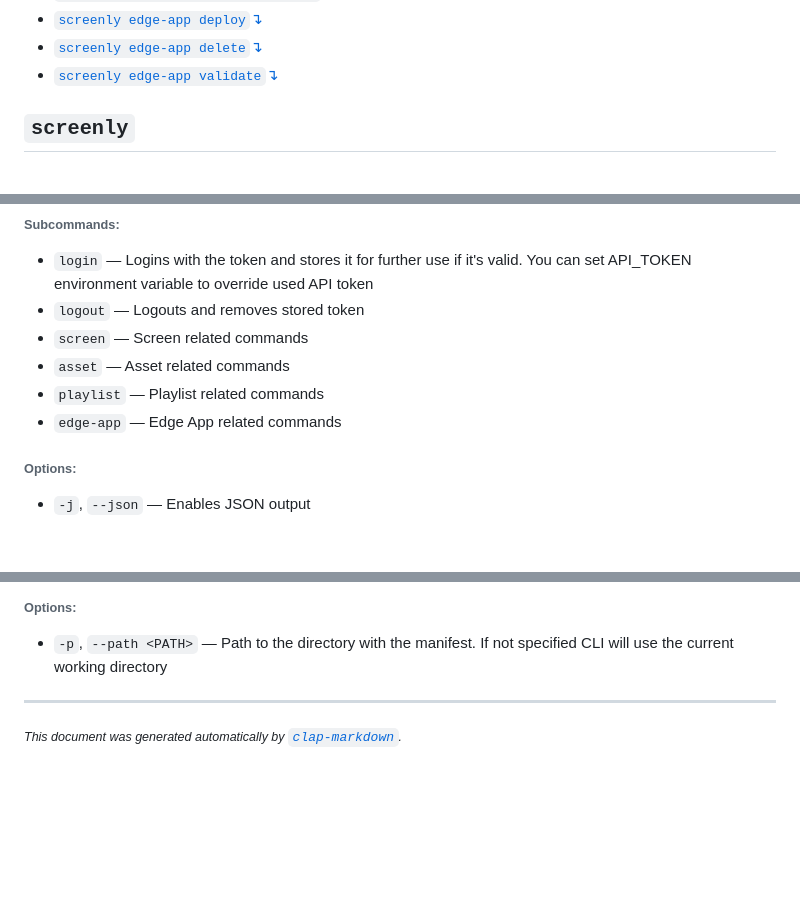
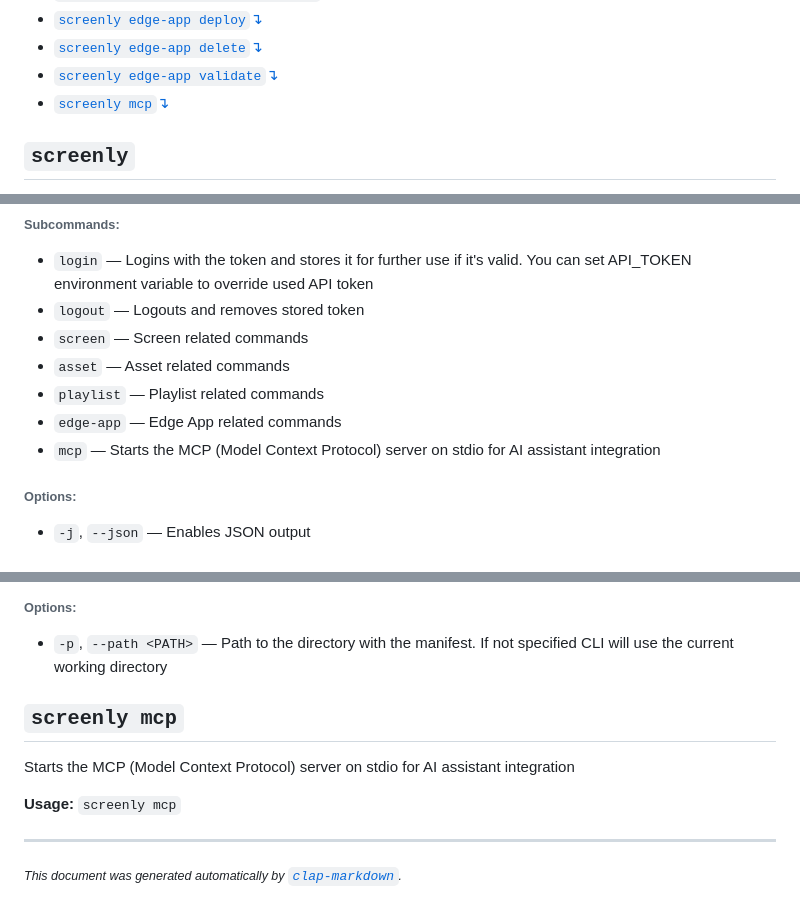
Before and after one commit to Screenly/cli, a Markdown page: docs/CommandLineHelp.md, 3 parts joined by grey strips. GitHub-like rendering; blank space fills up the shorter version.

Commit message:
Rebuild docs

```diff
--- a/docs/CommandLineHelp.md
+++ b/docs/CommandLineHelp.md
@@ -46,6 +46,7 @@ This document contains the help content for the `screenly` command-line program.
 * [`screenly edge-app deploy`↴](#screenly-edge-app-deploy)
 * [`screenly edge-app delete`↴](#screenly-edge-app-delete)
 * [`screenly edge-app validate`↴](#screenly-edge-app-validate)
+* [`screenly mcp`↴](#screenly-mcp)
 
 ## `screenly`
 
@@ -61,6 +62,7 @@ Command line interface is intended for quick interaction with Screenly through t
 * `asset` — Asset related commands
 * `playlist` — Playlist related commands
 * `edge-app` — Edge App related commands
+* `mcp` — Starts the MCP (Model Context Protocol) server on stdio for AI assistant integration
 
 ###### **Options:**
 
@@ -633,6 +635,14 @@ Validates Edge App manifest file
 
 
 
+## `screenly mcp`
+
+Starts the MCP (Model Context Protocol) server on stdio for AI assistant integration
+
+**Usage:** `screenly mcp`
+
+
+
 <hr/>
 
 <small><i>
```
